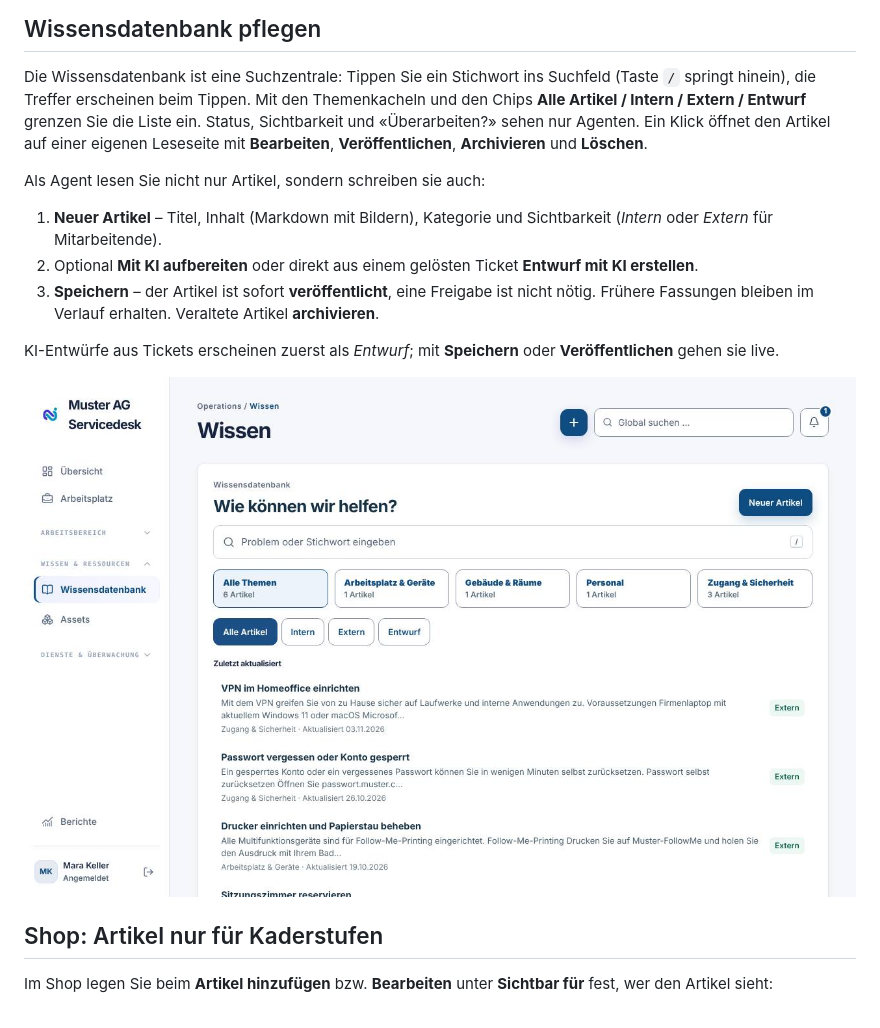
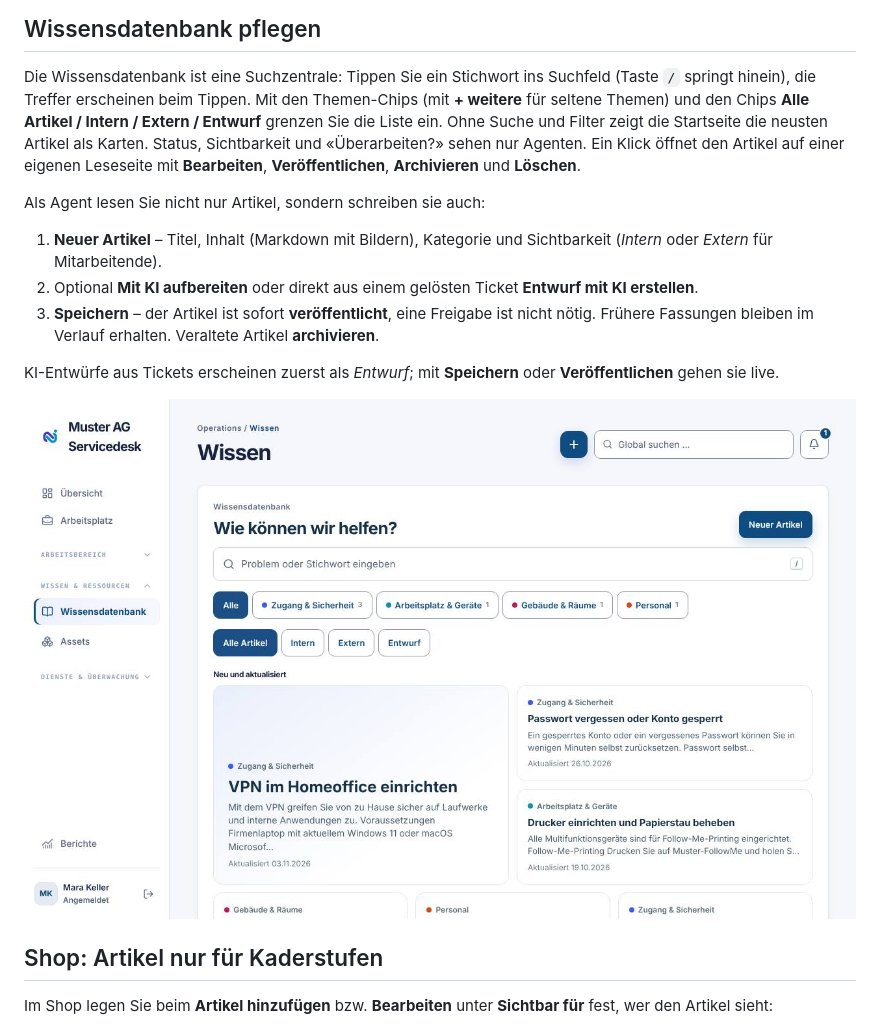
Before and after one commit to stibe881/nextdesk, a Markdown page: docs/handbooks/agenten.md, the part around the change. Rendered like a GitHub page; pictures changed too: docs/handbooks/images/ag-wissen.jpg.

Commit message:
Wissensdatenbank: Themen-Chips und Karten-Startseite (Entwurf 3) (#282)
Claude-Session: https://claude.ai/code/session_01B2Ca4WgVxaTXGkjqAX6nsz

Co-authored-by: Claude <noreply@anthropic.com>

```diff
--- a/docs/handbooks/agenten.md
+++ b/docs/handbooks/agenten.md
@@ -345,8 +345,9 @@ Fälle, Serviceaufgaben, Wissensartikel, Lagerartikel, Verträge und Lizenzen.
 
 Die Wissensdatenbank ist eine Suchzentrale: Tippen Sie ein Stichwort ins
 Suchfeld (Taste `/` springt hinein), die Treffer erscheinen beim Tippen. Mit
-den Themenkacheln und den Chips **Alle Artikel / Intern / Extern / Entwurf**
-grenzen Sie die Liste ein. Status, Sichtbarkeit und «Überarbeiten?» sehen nur
+den Themen-Chips (mit **+ weitere** für seltene Themen) und den Chips
+**Alle Artikel / Intern / Extern / Entwurf** grenzen Sie die Liste ein. Ohne
+Suche und Filter zeigt die Startseite die neusten Artikel als Karten. Status, Sichtbarkeit und «Überarbeiten?» sehen nur
 Agenten. Ein Klick öffnet den Artikel auf einer eigenen Leseseite mit
 **Bearbeiten**, **Veröffentlichen**, **Archivieren** und **Löschen**.
 
```
Also changed, not shown: docs/handbooks/mitarbeitende.md (+3 -2 lines), docs/handbooks/images/ma-wissen.jpg, 2 other files.
